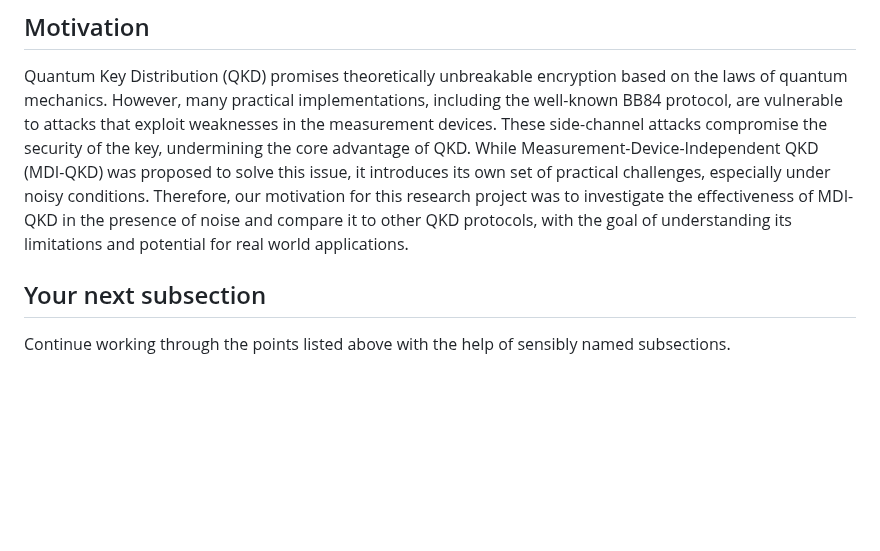
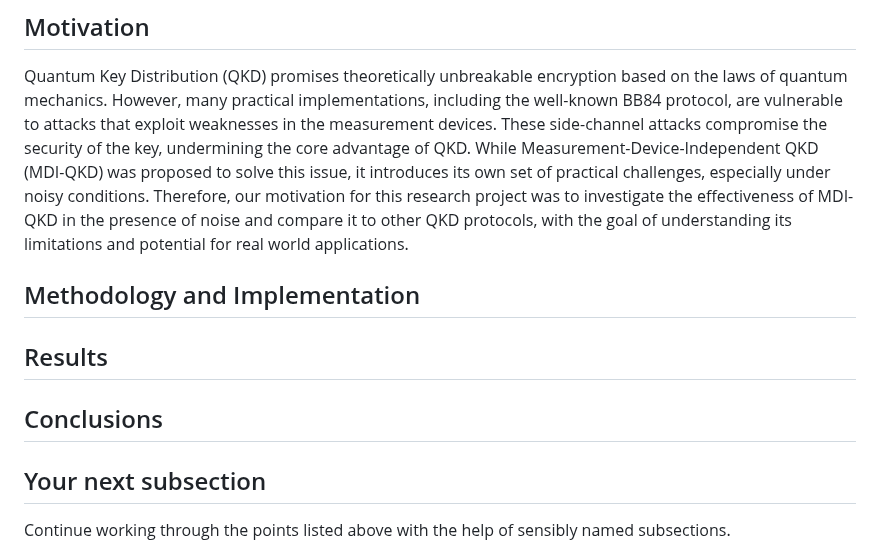
Before and after one commit to ThinkingBeyond/BeyondQuantum-2025, a Markdown page: Taskia Islam and Irene Gallini/README.md, the part around the change. Rendered like a GitHub page; blank space fills up the shorter version.

```diff
--- a/Taskia Islam and Irene Gallini/README.md
+++ b/Taskia Islam and Irene Gallini/README.md
@@ -21,6 +21,12 @@ Research question:
 ## Motivation
 
 Quantum Key Distribution (QKD) promises theoretically unbreakable encryption based on the laws of quantum mechanics. However, many practical implementations, including the well-known BB84 protocol, are vulnerable to attacks that exploit weaknesses in the measurement devices. These side-channel attacks compromise the security of the key, undermining the core advantage of QKD. While Measurement-Device-Independent QKD (MDI-QKD) was proposed to solve this issue, it introduces its own set of practical challenges, especially under noisy conditions. Therefore, our motivation for this research project was to investigate the effectiveness of MDI-QKD in the presence of noise and compare it to other QKD protocols, with the goal of understanding its limitations and potential for real world applications.
+
+## Methodology and Implementation
+
+## Results
+
+## Conclusions
 
 ## Your next subsection
 
```
